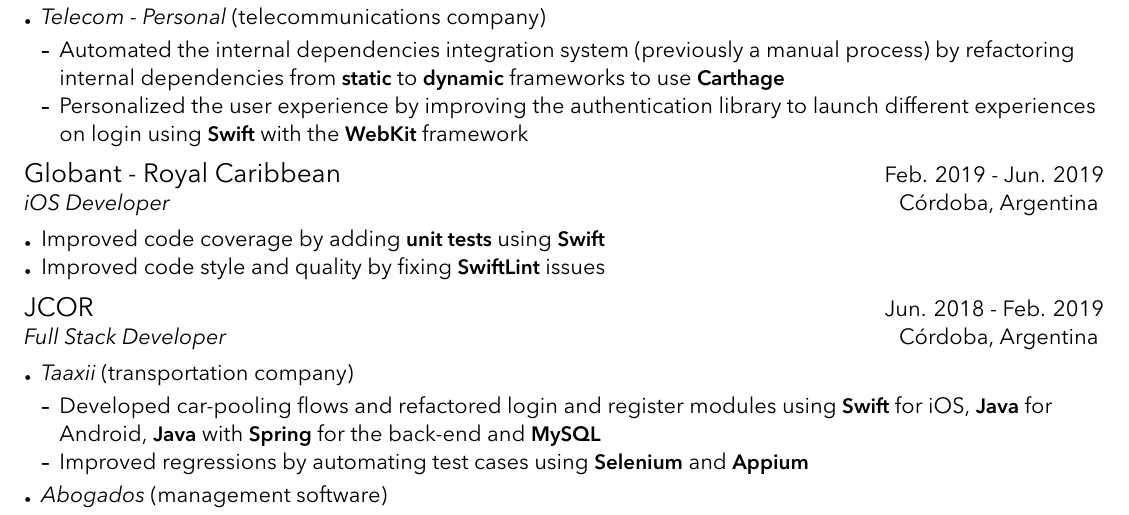
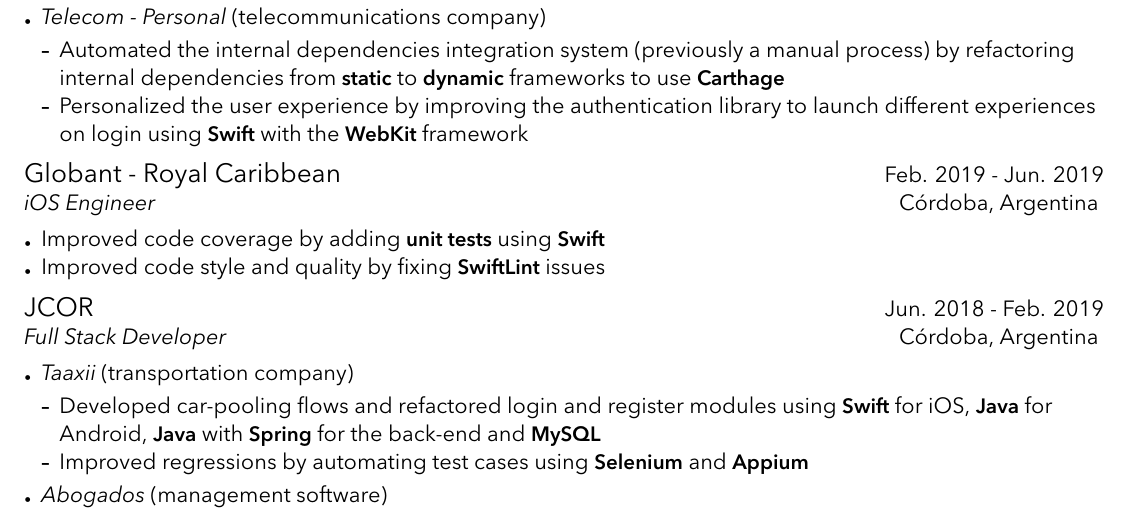
Before and after one commit to rusito-23/curriculum, a LaTeX CV (curriculum.tex): part of page 2 of 2, cut so that both start at the same text. Compiled offline with XeLaTeX.

Commit message:
Improve header line for each exp

```diff
--- a/curriculum.tex
+++ b/curriculum.tex
@@ -254,7 +254,7 @@
 
     \makesectionitemheader
         {Globant - Royal Caribbean}                         {Feb. 2019 - Jun. 2019}
-        {iOS Developer}                                         {Córdoba, Argentina}
+        {iOS Engineer}                                         {Córdoba, Argentina}
 
         \begin{sectionitemlist}
         \item{Improved code coverage by adding \textbf{unit tests} using \textbf{Swift}}
```
Also changed, not shown: curriculum.tex (2 more changed lines).
